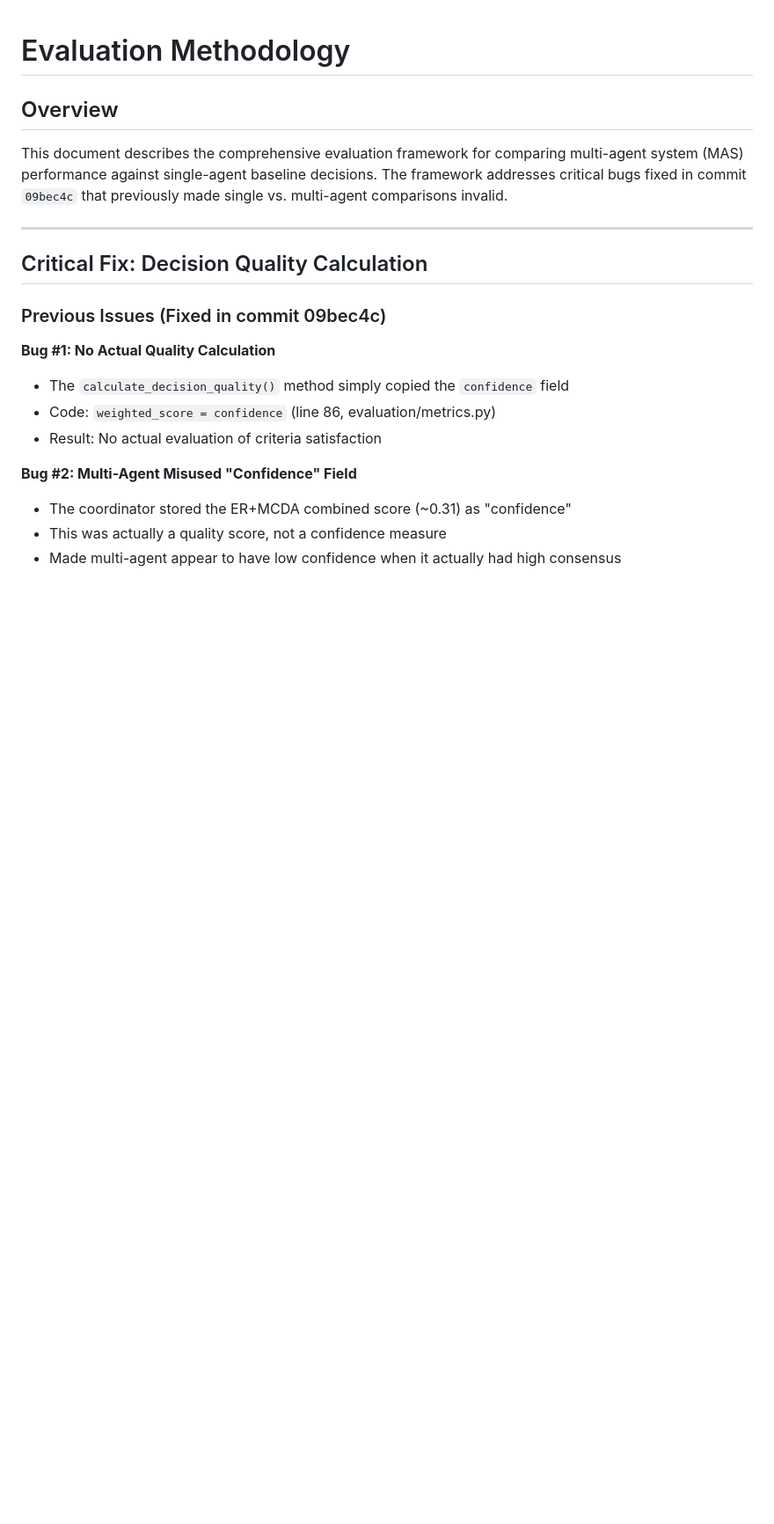
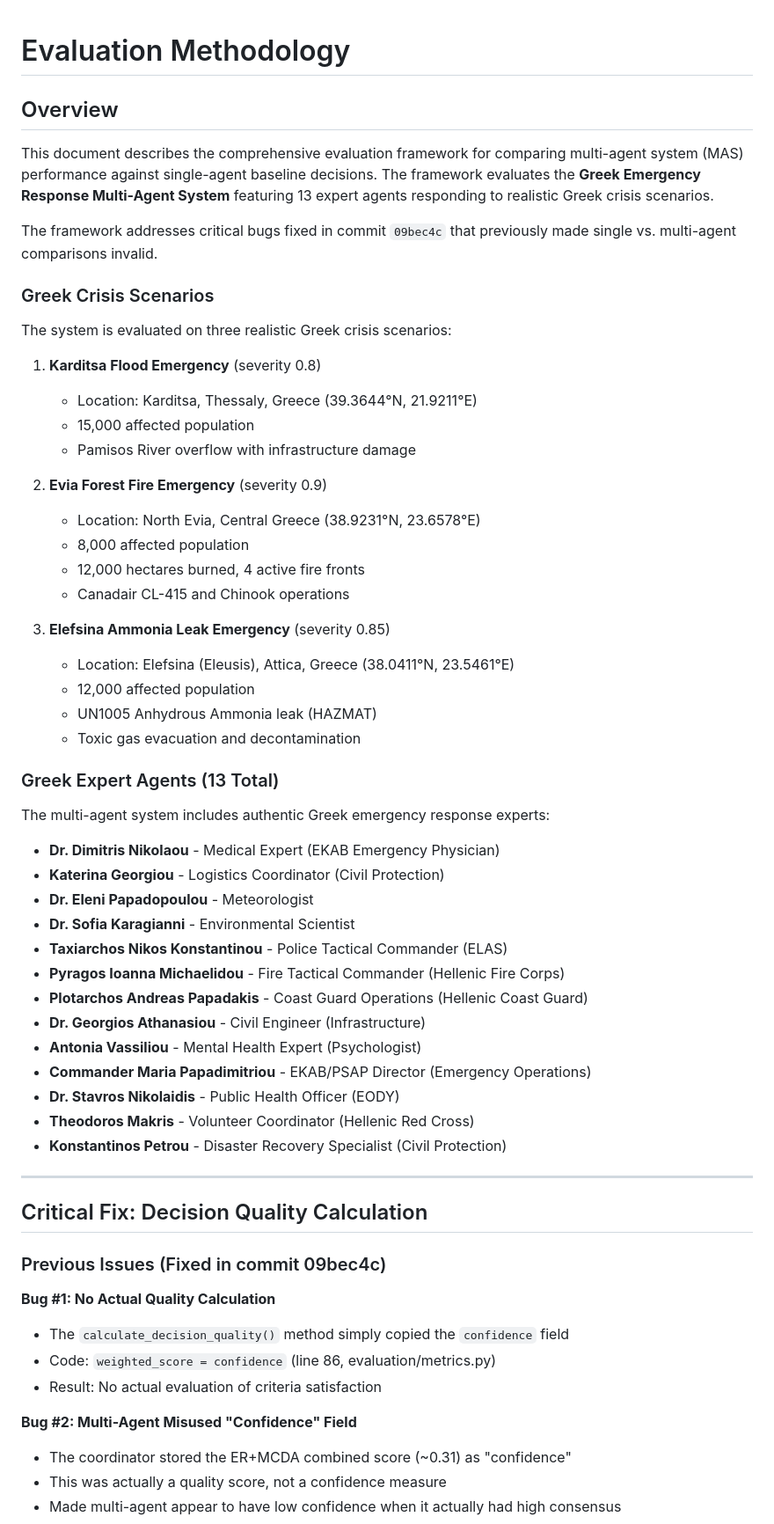
Before and after one commit to kerbgr/crisis_mas_poc, a Markdown page: evaluation/EVALUATION_METHODOLOGY.md, the part around one of its changes. Shown at 88% size. GitHub-like rendering; blank space fills up the shorter version.

```diff
--- a/evaluation/EVALUATION_METHODOLOGY.md
+++ b/evaluation/EVALUATION_METHODOLOGY.md
@@ -2,7 +2,48 @@
 
 ## Overview
 
-This document describes the comprehensive evaluation framework for comparing multi-agent system (MAS) performance against single-agent baseline decisions. The framework addresses critical bugs fixed in commit `09bec4c` that previously made single vs. multi-agent comparisons invalid.
+This document describes the comprehensive evaluation framework for comparing multi-agent system (MAS) performance against single-agent baseline decisions. The framework evaluates the **Greek Emergency Response Multi-Agent System** featuring 13 expert agents responding to realistic Greek crisis scenarios.
+
+The framework addresses critical bugs fixed in commit `09bec4c` that previously made single vs. multi-agent comparisons invalid.
+
+### Greek Crisis Scenarios
+
+The system is evaluated on three realistic Greek crisis scenarios:
+
+1. **Karditsa Flood Emergency** (severity 0.8)
+   - Location: Karditsa, Thessaly, Greece (39.3644°N, 21.9211°E)
+   - 15,000 affected population
+   - Pamisos River overflow with infrastructure damage
+
+2. **Evia Forest Fire Emergency** (severity 0.9)
+   - Location: North Evia, Central Greece (38.9231°N, 23.6578°E)
+   - 8,000 affected population
+   - 12,000 hectares burned, 4 active fire fronts
+   - Canadair CL-415 and Chinook operations
+
+3. **Elefsina Ammonia Leak Emergency** (severity 0.85)
+   - Location: Elefsina (Eleusis), Attica, Greece (38.0411°N, 23.5461°E)
+   - 12,000 affected population
+   - UN1005 Anhydrous Ammonia leak (HAZMAT)
+   - Toxic gas evacuation and decontamination
+
+### Greek Expert Agents (13 Total)
+
+The multi-agent system includes authentic Greek emergency response experts:
+
+- **Dr. Dimitris Nikolaou** - Medical Expert (EKAB Emergency Physician)
+- **Katerina Georgiou** - Logistics Coordinator (Civil Protection)
+- **Dr. Eleni Papadopoulou** - Meteorologist
+- **Dr. Sofia Karagianni** - Environmental Scientist
+- **Taxiarchos Nikos Konstantinou** - Police Tactical Commander (ELAS)
+- **Pyragos Ioanna Michaelidou** - Fire Tactical Commander (Hellenic Fire Corps)
+- **Plotarchos Andreas Papadakis** - Coast Guard Operations (Hellenic Coast Guard)
+- **Dr. Georgios Athanasiou** - Civil Engineer (Infrastructure)
+- **Antonia Vassiliou** - Mental Health Expert (Psychologist)
+- **Commander Maria Papadimitriou** - EKAB/PSAP Director (Emergency Operations)
+- **Dr. Stavros Nikolaidis** - Public Health Officer (EODY)
+- **Theodoros Makris** - Volunteer Coordinator (Hellenic Red Cross)
+- **Konstantinos Petrou** - Disaster Recovery Specialist (Civil Protection)
 
 ---
 
```
Also changed, not shown: other parts of evaluation/EVALUATION_METHODOLOGY.md (+80 -27 lines).
